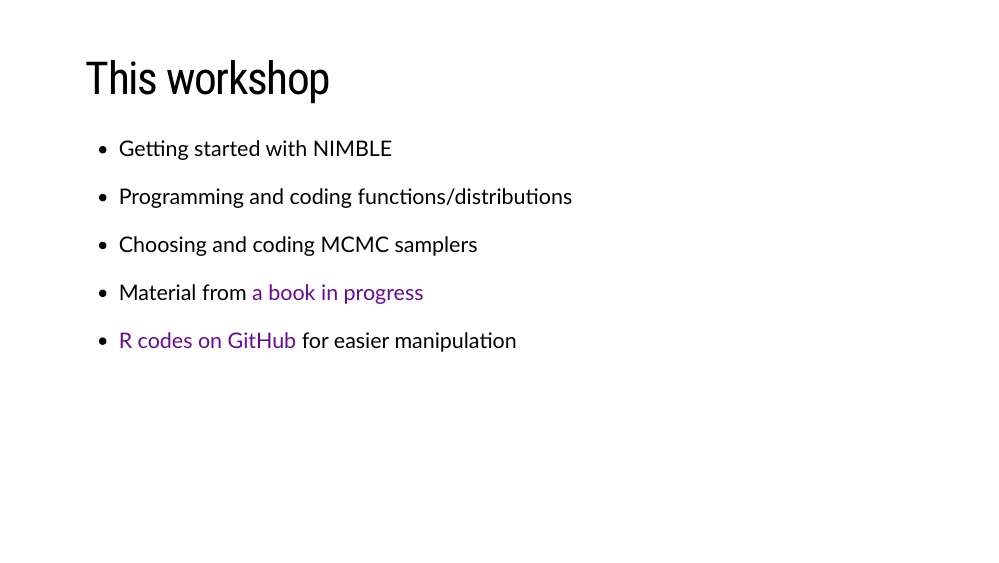
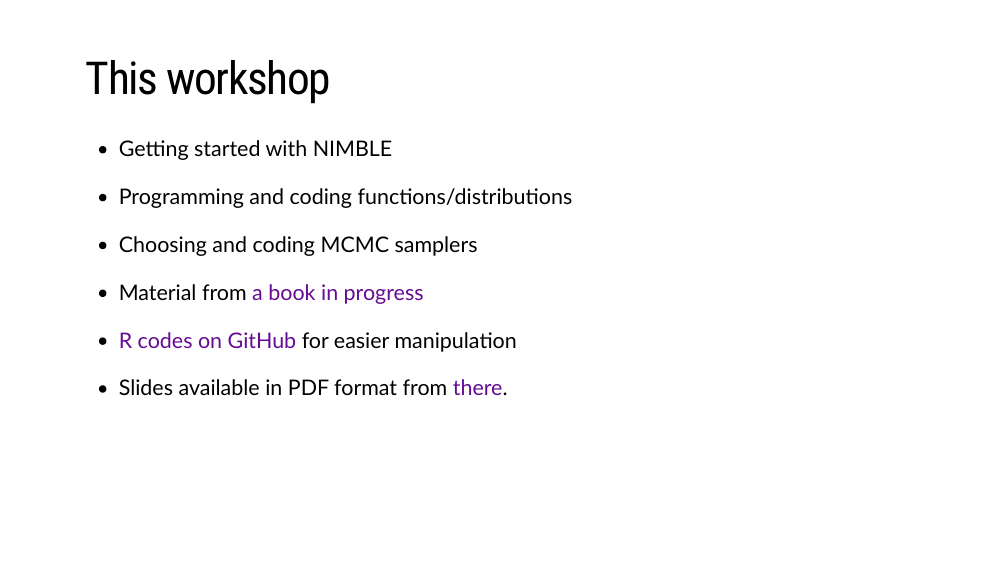
Before and after one commit to oliviergimenez/nimble-workshop, an R Markdown document (index.Rmd): page 5 of 106. The pictures show the slides in the output file index.html that the author committed with the source; the slides are laid out offline by our stand-in for remark.js, each with all of its steps uncovered, in fonts that may differ from those the slides ask for, and without slide numbers, shadows or browser add-ons.

Commit message:
Added PDF of slides.

```diff
--- a/index.Rmd
+++ b/index.Rmd
@@ -85,6 +85,8 @@
 + Material from [a book in progress](https://oliviergimenez.github.io/banana-book/)
 
 + [R codes on GitHub](https://github.com/oliviergimenez/nimble-workshop/blob/master/Rcodes_NimbleGDR.R) for easier manipulation
+
++ Slides available in PDF format from [there](https://github.com/oliviergimenez/nimble-workshop/blob/master/IntroductionNIMBLE.pdf).
 
 ---
 # Example
```
Also changed, not shown: IntroductionNIMBLE.pdf (added), index.html.
